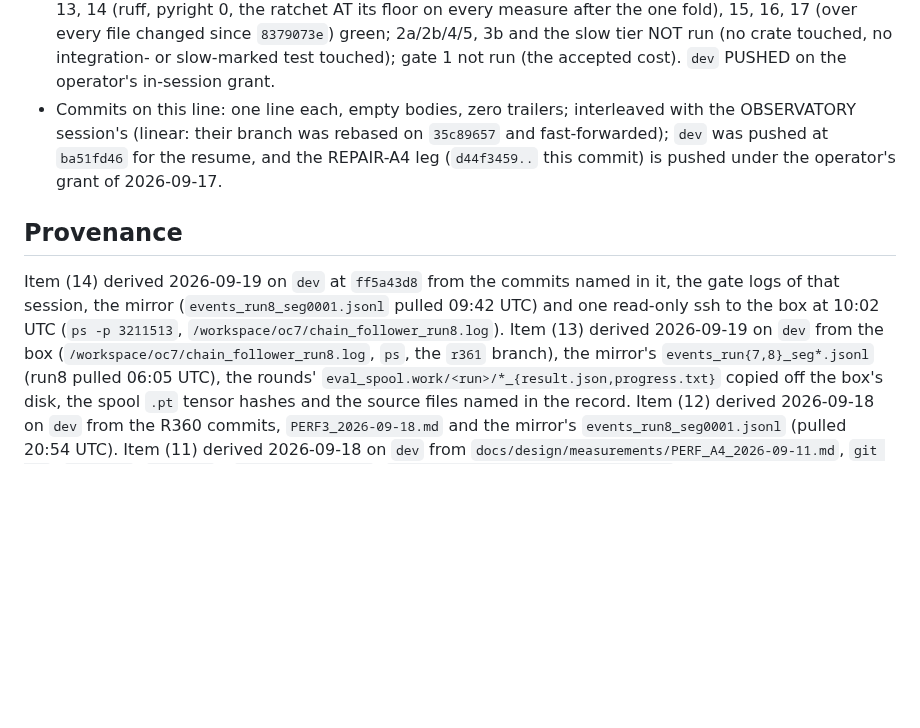
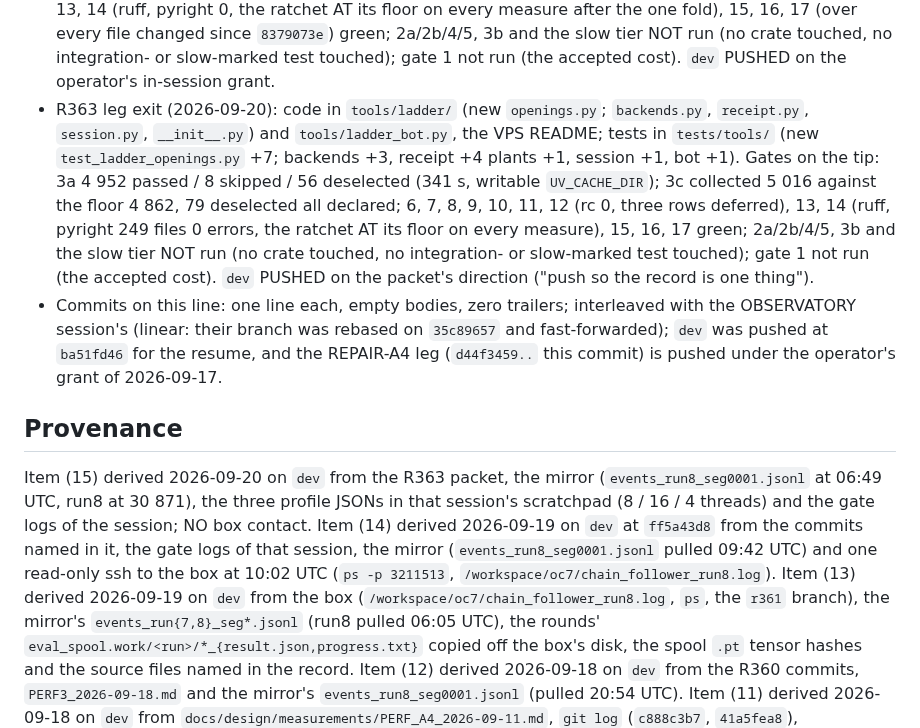
Before and after one commit to TimmyBurn2/hexo-mantis, a Markdown page: docs/governance/STATE.md, the part around one of its changes. Drawn GitHub-style; blank space fills up the shorter version.

```diff
--- a/docs/governance/STATE.md
+++ b/docs/governance/STATE.md
@@ -435,6 +465,14 @@ cell is 45k; ETA 45k ≈ 21:40–22:40 UTC 2026-09-20, its cell's reading ≈ 1.
   `8379073e`) green; 2a/2b/4/5, 3b and the slow tier NOT run (no crate touched, no integration- or
   slow-marked test touched); gate 1 not run (the accepted cost). `dev` PUSHED on the operator's
   in-session grant.
+- R363 leg exit (2026-09-20): code in `tools/ladder/` (new `openings.py`; `backends.py`, `receipt.py`,
+  `session.py`, `__init__.py`) and `tools/ladder_bot.py`, the VPS README; tests in `tests/tools/` (new
+  `test_ladder_openings.py` +7; backends +3, receipt +4 plants +1, session +1, bot +1). Gates on the tip:
+  3a 4 952 passed / 8 skipped / 56 deselected (341 s, writable `UV_CACHE_DIR`); 3c collected 5 016 against
+  the floor 4 862, 79 deselected all declared; 6, 7, 8, 9, 10, 11, 12 (rc 0, three rows deferred), 13, 14
+  (ruff, pyright 249 files 0 errors, the ratchet AT its floor on every measure), 15, 16, 17 green; 2a/2b/4/5,
+  3b and the slow tier NOT run (no crate touched, no integration- or slow-marked test touched); gate 1 not
+  run (the accepted cost). `dev` PUSHED on the packet's direction ("push so the record is one thing").
 - Commits on this line: one line each, empty bodies, zero trailers; interleaved with the
   OBSERVATORY session's (linear: their branch was rebased on `35c89657` and fast-forwarded);
   `dev` was pushed at `ba51fd46` for the resume, and the REPAIR-A4 leg (`d44f3459..` this commit)
@@ -442,7 +480,7 @@ cell is 45k; ETA 45k ≈ 21:40–22:40 UTC 2026-09-20, its cell's reading ≈ 1.
 
 ## Provenance
 
-Item (14) derived 2026-09-19 on `dev` at `ff5a43d8` from the commits named in it, the gate logs of that session, the mirror (`events_run8_seg0001.jsonl` pulled 09:42 UTC) and one read-only ssh to the box at 10:02 UTC (`ps -p 3211513`, `/workspace/oc7/chain_follower_run8.log`). Item (13) derived 2026-09-19 on `dev` from the box (`/workspace/oc7/chain_follower_run8.log`, `ps`, the
+Item (15) derived 2026-09-20 on `dev` from the R363 packet, the mirror (`events_run8_seg0001.jsonl` at 06:49 UTC, run8 at 30 871), the three profile JSONs in that session's scratchpad (8 / 16 / 4 threads) and the gate logs of the session; NO box contact. Item (14) derived 2026-09-19 on `dev` at `ff5a43d8` from the commits named in it, the gate logs of that session, the mirror (`events_run8_seg0001.jsonl` pulled 09:42 UTC) and one read-only ssh to the box at 10:02 UTC (`ps -p 3211513`, `/workspace/oc7/chain_follower_run8.log`). Item (13) derived 2026-09-19 on `dev` from the box (`/workspace/oc7/chain_follower_run8.log`, `ps`, the
 `r361` branch), the mirror's `events_run{7,8}_seg*.jsonl` (run8 pulled 06:05 UTC), the rounds'
 `eval_spool.work/<run>/*_{result.json,progress.txt}` copied off the box's disk, the spool `.pt`
 tensor hashes and the source files named in the record. Item (12) derived 2026-09-18 on `dev` from the R360 commits, `PERF3_2026-09-18.md` and the mirror's
```
Also changed, not shown: other parts of docs/governance/STATE.md (+31 -1 lines).
